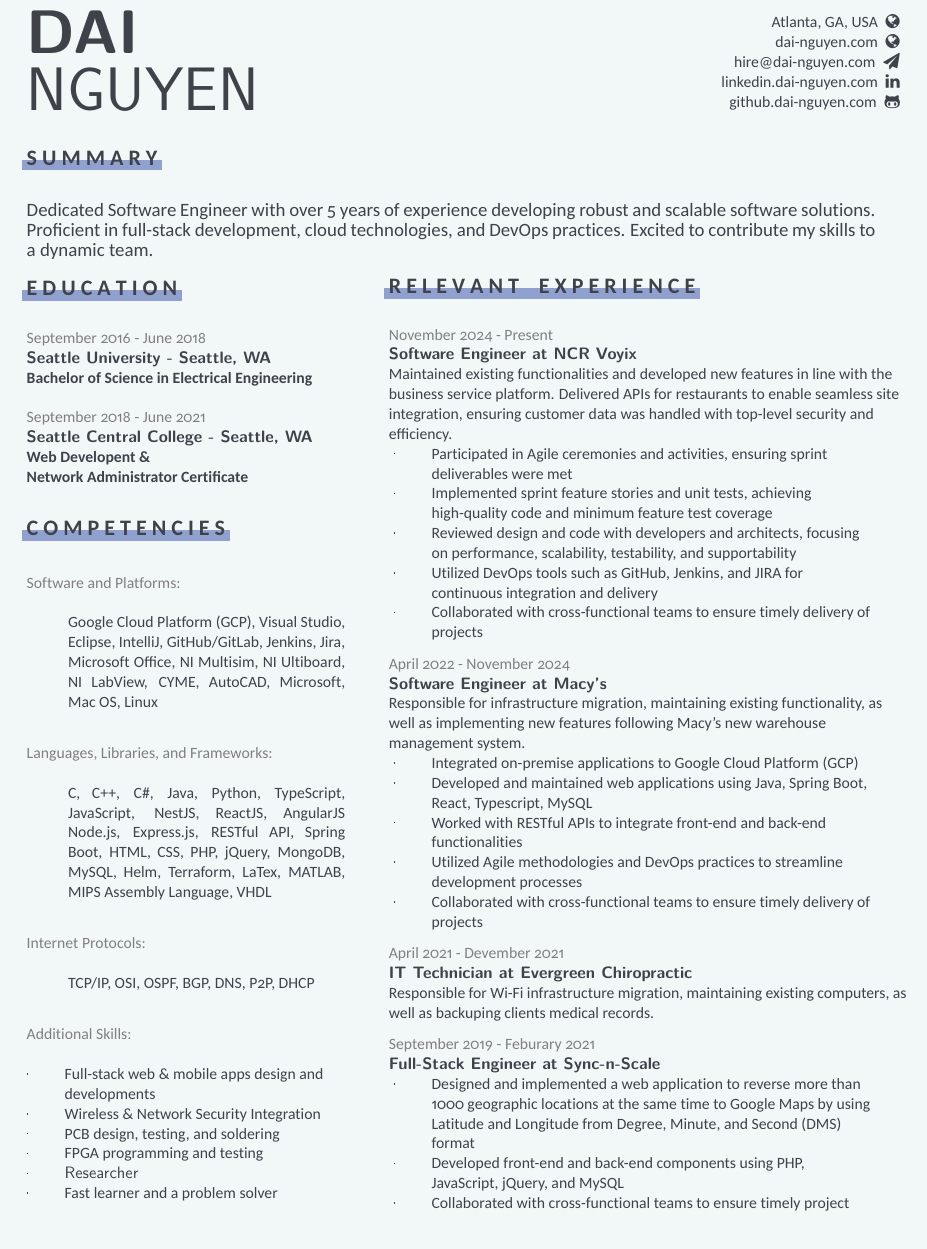
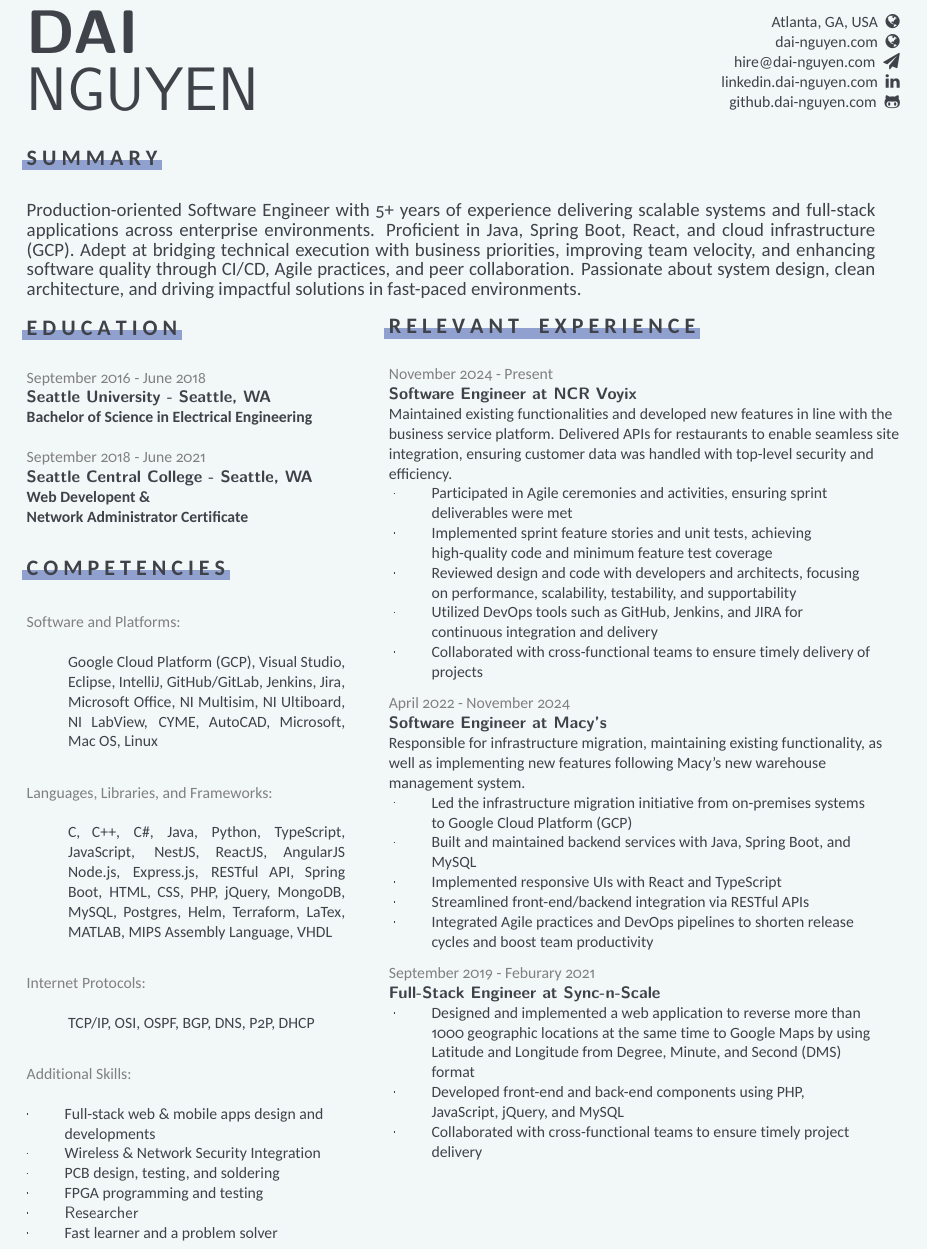
Before and after one commit to ngocdai94/cv, a LaTeX CV (cv.tex): part of the page, cut so that both start at the same text, the shorter picture padded with empty space. The pictures show the PDF file cv.pdf that the author committed with the source.

Commit message:
updated resume

```diff
--- a/cv.tex
+++ b/cv.tex
@@ -171,8 +171,7 @@
   \ul{S U M M A R Y}
 }\\
 \vspace{7px}\\
-\begin{large}
-Dedicated Software Engineer with over 5 years of experience developing robust and scalable software solutions.  Proficient in full-stack development, cloud technologies, and DevOps practices. Excited to contribute my skills to a dynamic team.
+\begin{large}Production-oriented Software Engineer with 5+ years of experience delivering scalable systems and full-stack applications across enterprise environments. Proficient in Java, Spring Boot, React, and cloud infrastructure (GCP). Adept at bridging technical execution with business priorities, improving team velocity, and enhancing software quality through CI/CD, Agile practices, and peer collaboration. Passionate about system design, clean architecture, and driving impactful solutions in fast-paced environments.
 \end{large}
 
 
@@ -223,7 +222,7 @@
   \textcolor{gray}{Languages, Libraries, and Frameworks:} \\
   \begin{quote}
     \textmd{C, C++, C\#, Java, Python, TypeScript, JavaScript, NestJS, ReactJS, AngularJS Node.js, Express.js, RESTful API, Spring Boot,  HTML, CSS, PHP, jQuery,
-    MongoDB, MySQL, Helm, Terraform,  LaTex, MATLAB, MIPS Assembly
+    MongoDB, MySQL, Postgres, Helm, Terraform,  LaTex, MATLAB, MIPS Assembly
     Language, VHDL}\\
   \end{quote}
 
@@ -324,37 +323,37 @@
 \item
   \begin{quote}
   \raggedright
-  Integrated on-premise applications to Google Cloud Platform (GCP)
+  Led the infrastructure migration initiative from on-premises systems to Google Cloud Platform (GCP)
   \end{quote}
 \item
   \begin{quote}
   \raggedright
-  Developed and maintained web applications using Java, Spring Boot, React, Typescript, MySQL
+  Built and maintained backend services with Java, Spring Boot, and MySQL
   \end{quote}
 \item
   \begin{quote}
   \raggedright
-  Worked with RESTful APIs to integrate front-end and back-end functionalities
+  Implemented responsive UIs with React and TypeScript
   \end{quote}
 \item
   \begin{quote}
   \raggedright
-  Utilized Agile methodologies and DevOps practices to streamline development processes
+  Streamlined front-end/backend integration via RESTful APIs
   \end{quote}
 \item
   \begin{quote}
   \raggedright
-  Collaborated with cross-functional teams to ensure timely delivery of projects
+  Integrated Agile practices and DevOps pipelines to shorten release cycles and boost team productivity
   \end{quote}
 \end{itemize}
 
-%% Evergreen Chiropractic
-\vspace{7px}
-\textcolor{gray}{April 2021 - Devember 2021}\\
-\textbf{\textsf{IT Technician at Evergreen Chiropractic}}\\
-\raggedright
-Responsible for Wi-Fi infrastructure migration,
-maintaining existing computers, as well as backuping clients medical records.
+%%% Evergreen Chiropractic
+%\vspace{7px}
+%\textcolor{gray}{April 2021 - Devember 2021}\\
+%\textbf{\textsf{IT Technician at Evergreen Chiropractic}}\\
+%\raggedright
+%Responsible for Wi-Fi infrastructure migration,
+%maintaining existing computers, as well as backuping clients medical records.
 
 %% Sync-n-Scale: Full-Stack Engineer
 \vspace{7px}
```
Also changed, not shown: cv.pdf, 1 other file.
